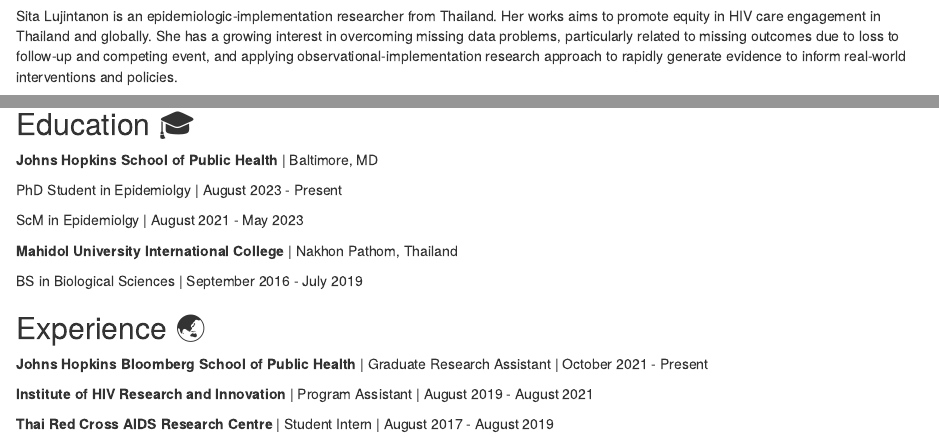
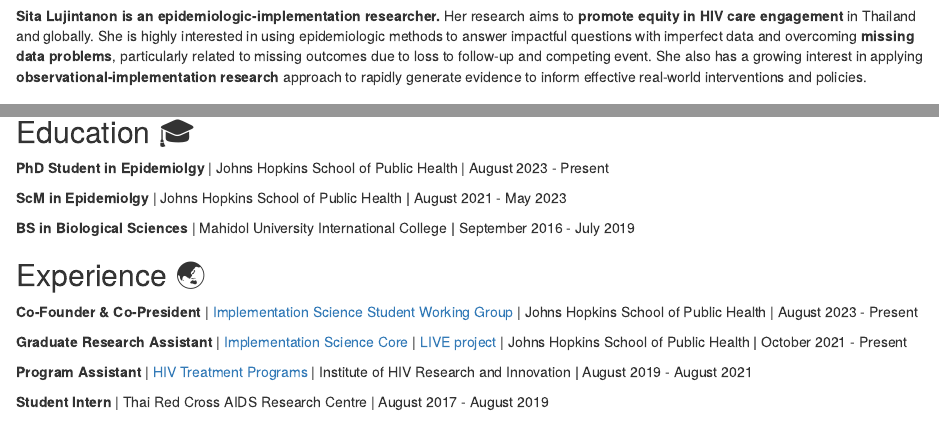
Before and after one commit to sitaluj/sitaluj.github.io, an R Markdown document (index.Rmd): the page in a window 1100 px wide, from 120 px down, and a second part further down, joined at a grey line. Rendered offline with R 4.5, knitr and Pandoc, with nearby package versions; drawn as R Markdown's standard HTML page in place of the format the file asks for.

Commit message:
Revised profile again

```diff
--- a/index.Rmd
+++ b/index.Rmd
@@ -14,4 +14,4 @@
 
 ## Bio 🧘🏻‍♀️
 
-Sita Lujintanon is an epidemiologic-implementation researcher from Thailand. Her works aims to promote equity in HIV care engagement in Thailand and globally. She has a growing interest in overcoming missing data problems, particularly related to missing outcomes due to loss to follow-up and competing event, and applying observational-implementation research approach to rapidly generate evidence to inform real-world interventions and policies.
+**Sita Lujintanon is an epidemiologic-implementation researcher.** Her research aims to **promote equity in HIV care engagement** in Thailand and globally. She is highly interested in using epidemiologic methods to answer impactful questions with imperfect data and overcoming **missing data problems**, particularly related to missing outcomes due to loss to follow-up and competing event. She also has a growing interest in applying **observational-implementation research** approach to rapidly generate evidence to inform effective real-world interventions and policies.
@@ -20,20 +18,18 @@
 
 ## Education 🎓
 
-**Johns Hopkins School of Public Health** \| Baltimore, MD
+**PhD Student in Epidemiolgy** \| Johns Hopkins School of Public Health \| August 2023 - Present
 
-PhD Student in Epidemiolgy \| August 2023 - Present
+**ScM in Epidemiolgy** \| Johns Hopkins School of Public Health **\|** August 2021 - May 2023
 
-ScM in Epidemiolgy \| August 2021 - May 2023
-
-**Mahidol University International College** \| Nakhon Pathom, Thailand
-
-BS in Biological Sciences \| September 2016 - July 2019
+**BS in Biological Sciences** \| Mahidol University International College **\|** September 2016 - July 2019
 
 ## Experience 🌏
 
-**Johns Hopkins Bloomberg School of Public Health** \| Graduate Research Assistant \| October 2021 - Present
+**Co-Founder & Co-President** \| [Implementation Science Student Working Group](https://jhu.campusgroups.com/isswg/home/) \| Johns Hopkins School of Public Health \| August 2023 - Present
 
-**Institute of HIV Research and Innovation** \| Program Assistant \| August 2019 - August 2021
+**Graduate Research Assistant** \| [Implementation Science Core](https://hopkinscfar.org/science-cores/implementation-science-swg/) \| [LIVE project](https://live.idig.science/) \| Johns Hopkins School of Public Health **\|** October 2021 - Present
 
-**Thai Red Cross AIDS Research Centre** \| Student Intern \| August 2017 - August 2019
+**Program Assistant** \| [HIV Treatment Programs](https://ihri.org/hiv-treatment/) \| Institute of HIV Research and Innovation **\|** August 2019 - August 2021
+
+**Student Intern** \| Thai Red Cross AIDS Research Centre \| August 2017 - August 2019
```
Also changed, not shown: index.html, index.Rmd (2 more changed lines).
